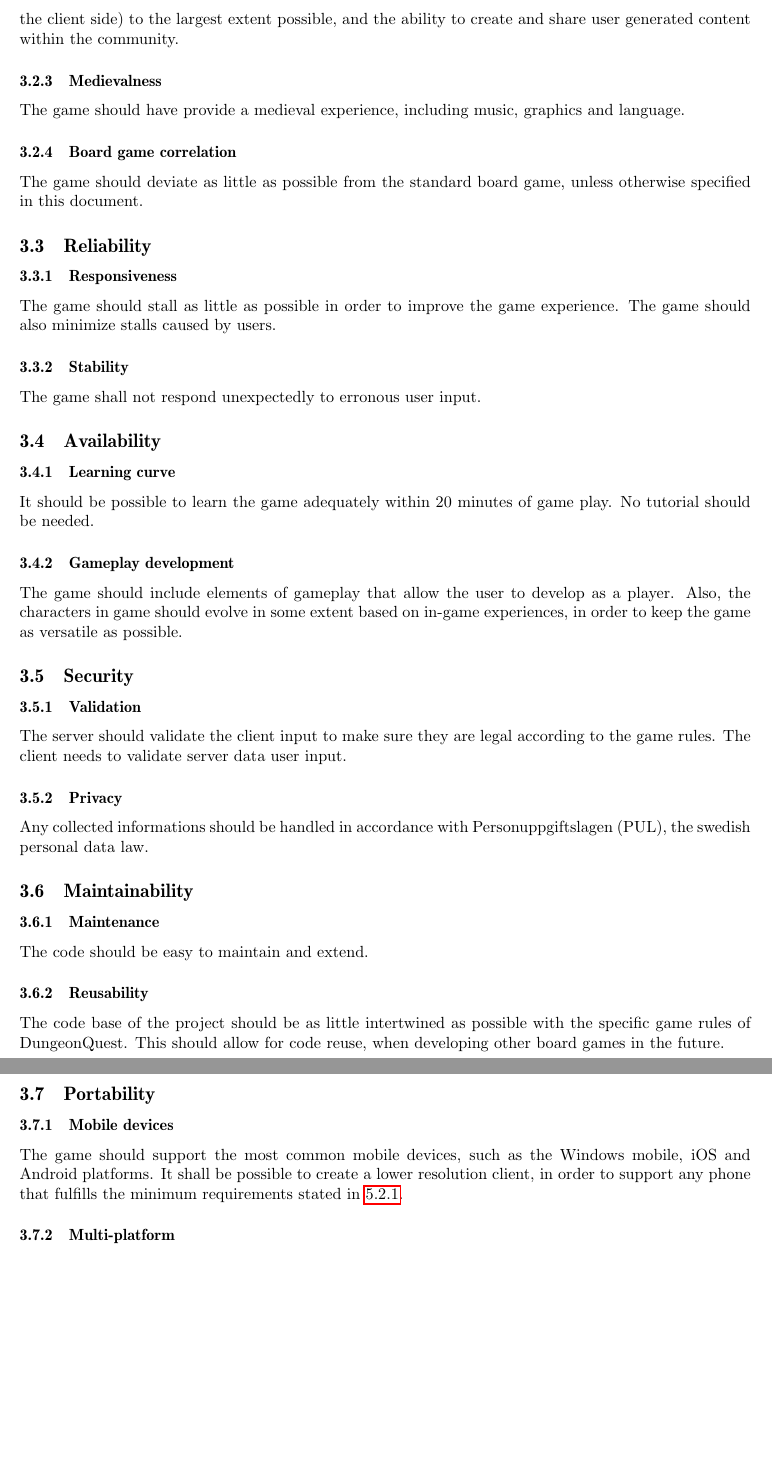
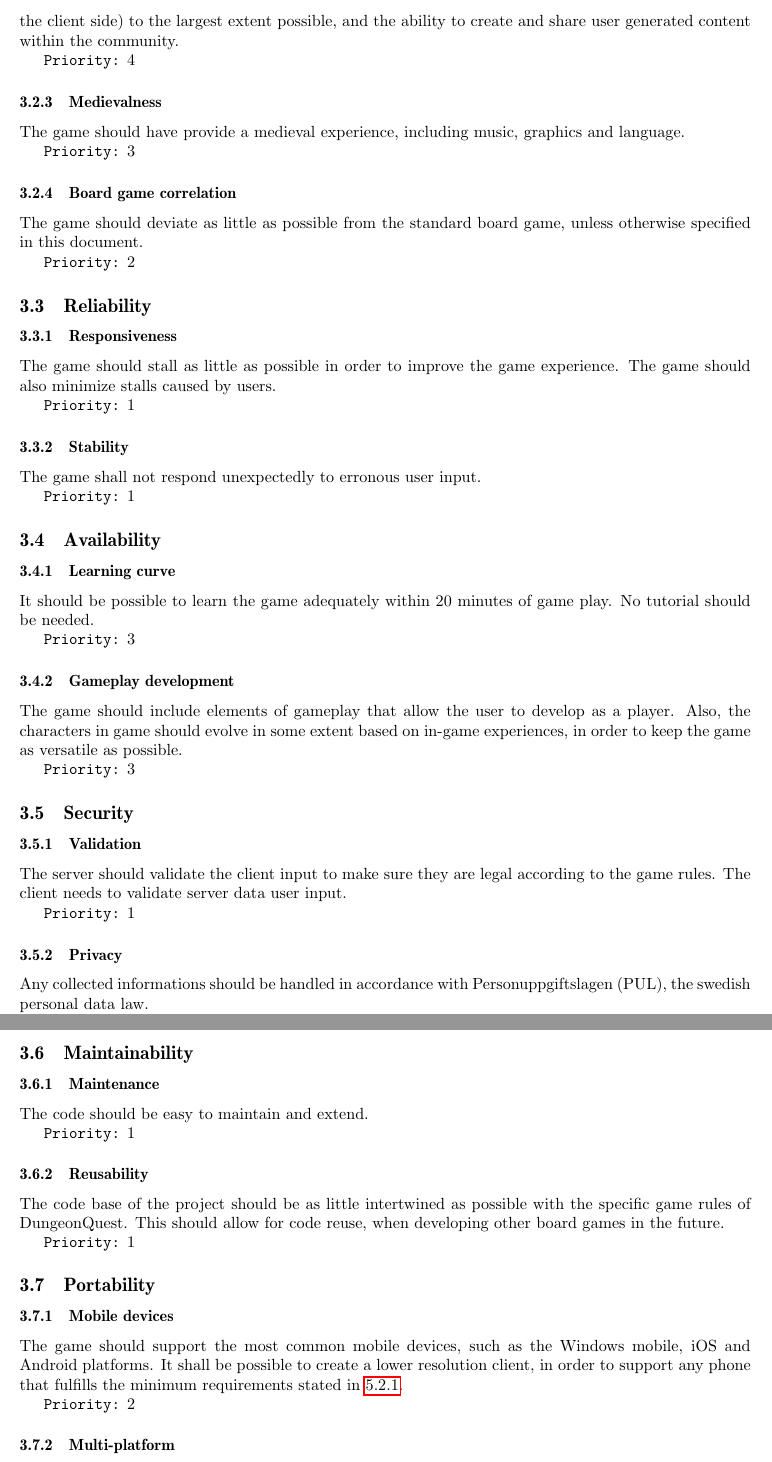
Before and after one commit to jakelamotta/dq, a LaTeX document (specifications/Requirements.tex): two parts of pages 3 and 4 of 5, joined at a grey line, cut so that both start at the same text, the shorter picture padded with empty space. Compiled offline with pdfLaTeX.

Commit message:
Updated N-F Requirements with priority

```diff
--- a/specifications/Requirements.tex
+++ b/specifications/Requirements.tex
@@ -109,6 +109,8 @@
 
 \newcommand{\stoprequirement}{\end{tabular}}
 
+\newcommand{\prio}[1]{\texttt{Priority:} #1}
+
 
 \pagestyle{empty}
 
@@ -211,30 +215,46 @@ The game contains elements that allow for competativeness between players.
 \subsubsection{Game community}
 The should exist a community within the game to keep the players as engaged as possible. This includes the abilities to keep track on other players (friends), the ability to change the game environment (on the client side) to the largest extent possible, and the ability to create and share user generated content within the community.
+
+\prio{4}
 
 \subsubsection{Medievalness}
 The game should have provide a medieval experience, including music, graphics and language.
 
+\prio{3}
+
 \subsubsection{Board game correlation}
 The game should deviate as little as possible from the standard board game, unless otherwise specified in this document.
+
+\prio{2}
 
 \subsection{Reliability}
 \subsubsection{Responsiveness}
 The game should stall as little as possible in order to improve the game experience. The game should also minimize stalls caused by users.
 
+\prio{1}
+
 \subsubsection{Stability}
 The game shall not respond unexpectedly to erronous user input.
+
+\prio{1}
 
 \subsection{Availability}
 \subsubsection{Learning curve}
 It should be possible to learn the game adequately within 20 minutes of game play. No tutorial should be needed.
 
+\prio{3}
+
 \subsubsection{Gameplay development}
 The game should include elements of gameplay that allow the user to develop as a player. Also, the characters in game should evolve in some extent based on in-game experiences, in order to keep the game as versatile as possible.
+
+\prio{3}
 
 \subsection{Security}
 \subsubsection{Validation}
 \label{cheating}
 The server should validate the client input to make sure they are legal according to the game rules. The client needs to validate server data user input.
 
+\prio{1}
+
 \subsubsection{Privacy}
 Any collected informations should be handled in accordance with Personuppgiftslagen (PUL), the swedish personal data law.
@@ -243,13 +265,19 @@ Any collected informations should be handled in accordance with Personuppgiftsla
 \subsubsection{Maintenance}
 The code should be easy to maintain and extend.
 
+\prio{1}
+
 \subsubsection{Reusability}
 The code base of the project should be as little intertwined as possible with the specific game rules of DungeonQuest. This should allow for code reuse, when developing other board games in the future.
+
+\prio{1}
 
 \subsection{Portability}
 \subsubsection{Mobile devices}
 The game should support the most common mobile devices, such as the Windows mobile, iOS and Android platforms. It shall be possible to create a lower resolution client, in order to support any phone that fulfills the minimum requirements stated in \ref{hwreq}.
 
+\prio{2}
+
 \subsubsection{Multi-platform}
 The game should be written in Java, in order to function on any platform supporting the java virtual machine. As iOS currently does not support the machine, a objective-C version of the \emph{client} should be made available. An iOS compatible version of the server will not be prioritized before the initial game release.
 
```
Also changed, not shown: specifications/Requirements.tex (5 more changed lines).
